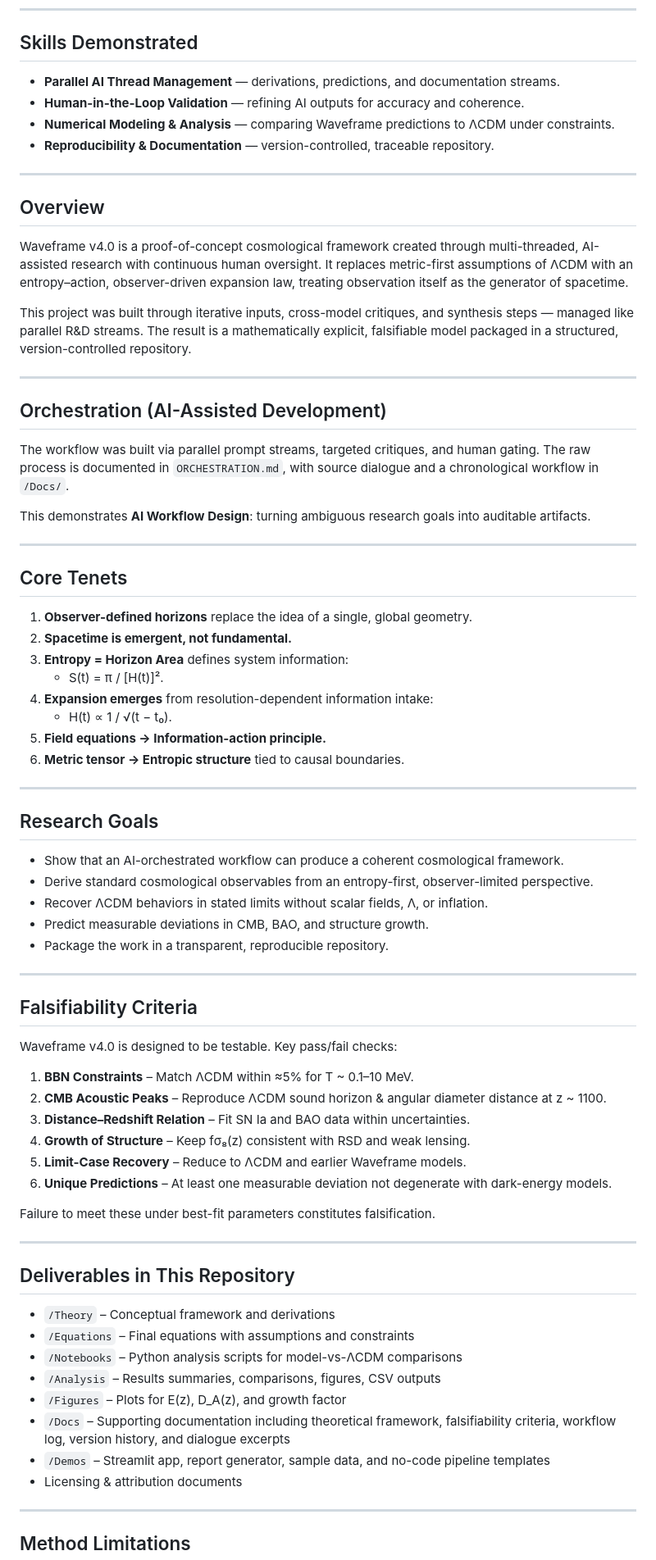
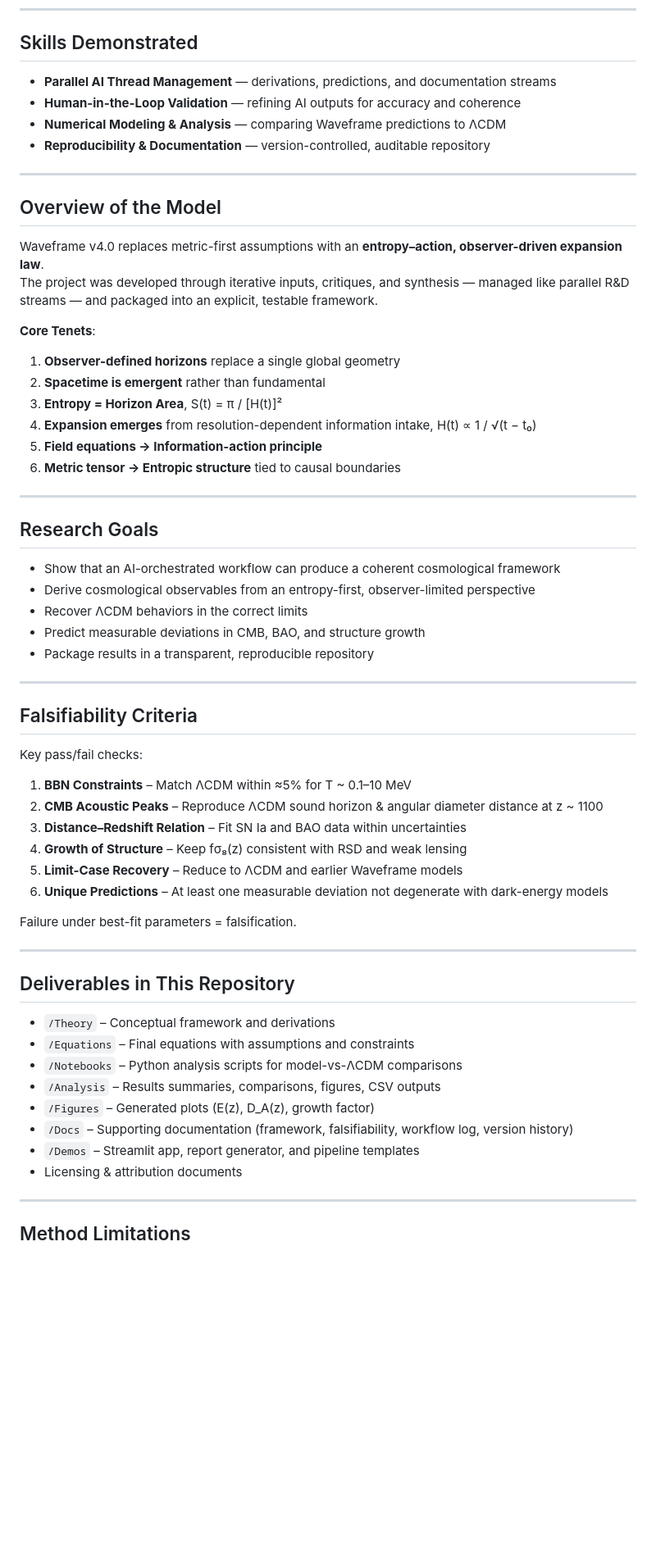
Before and after one commit to Wright-Shawn/Waveframe-v4.0, a Markdown page: README.md, the part around one of its changes. Shown at 82% size. Rendered like a GitHub page; blank space fills up the shorter version.

```diff
--- a/README.md
+++ b/README.md
@@ -31,64 +25,50 @@ Waveframe v4.0 is an observer-driven cosmological framework that replaces metric
 
 ## Skills Demonstrated
 
-- **Parallel AI Thread Management** — derivations, predictions, and documentation streams.
-- **Human-in-the-Loop Validation** — refining AI outputs for accuracy and coherence.
-- **Numerical Modeling & Analysis** — comparing Waveframe predictions to ΛCDM under constraints.
-- **Reproducibility & Documentation** — version-controlled, traceable repository.
+- **Parallel AI Thread Management** — derivations, predictions, and documentation streams
+- **Human-in-the-Loop Validation** — refining AI outputs for accuracy and coherence
+- **Numerical Modeling & Analysis** — comparing Waveframe predictions to ΛCDM
+- **Reproducibility & Documentation** — version-controlled, auditable repository
 
 ---
 
-## Overview
+## Overview of the Model
 
-Waveframe v4.0 is a proof-of-concept cosmological framework created through multi-threaded, AI-assisted research with continuous human oversight. It replaces metric-first assumptions of ΛCDM with an entropy–action, observer-driven expansion law, treating observation itself as the generator of spacetime.
+Waveframe v4.0 replaces metric-first assumptions with an **entropy–action, observer-driven expansion law**.
+The project was developed through iterative inputs, critiques, and synthesis — managed like parallel R&D streams — and packaged into an explicit, testable framework.
 
-This project was built through iterative inputs, cross-model critiques, and synthesis steps — managed like parallel R&D streams. The result is a mathematically explicit, falsifiable model packaged in a structured, version-controlled repository.
-
----
-
-## Orchestration (AI-Assisted Development)
-
-The workflow was built via parallel prompt streams, targeted critiques, and human gating. The raw process is documented in `ORCHESTRATION.md`, with source dialogue and a chronological workflow in `/Docs/`.
-
-This demonstrates **AI Workflow Design**: turning ambiguous research goals into auditable artifacts.
-
----
-
-## Core Tenets
-
-1. **Observer-defined horizons** replace the idea of a single, global geometry.
-2. **Spacetime is emergent, not fundamental.**
-3. **Entropy = Horizon Area** defines system information:
-   - S(t) = π / [H(t)]².
-4. **Expansion emerges** from resolution-dependent information intake:
-   - H(t) ∝ 1 / √(t − t₀).
-5. **Field equations → Information-action principle.**
-6. **Metric tensor → Entropic structure** tied to causal boundaries.
+**Core Tenets**:
+1. **Observer-defined horizons** replace a single global geometry
+2. **Spacetime is emergent** rather than fundamental
+3. **Entropy = Horizon Area**, S(t) = π / [H(t)]²
+4. **Expansion emerges** from resolution-dependent information intake, H(t) ∝ 1 / √(t − t₀)
+5. **Field equations → Information-action principle**
+6. **Metric tensor → Entropic structure** tied to causal boundaries
 
 ---
 
 ## Research Goals
 
-- Show that an AI-orchestrated workflow can produce a coherent cosmological framework.
-- Derive standard cosmological observables from an entropy-first, observer-limited perspective.
-- Recover ΛCDM behaviors in stated limits without scalar fields, Λ, or inflation.
-- Predict measurable deviations in CMB, BAO, and structure growth.
-- Package the work in a transparent, reproducible repository.
+- Show that an AI-orchestrated workflow can produce a coherent cosmological framework
+- Derive cosmological observables from an entropy-first, observer-limited perspective
+- Recover ΛCDM behaviors in the correct limits
+- Predict measurable deviations in CMB, BAO, and structure growth
+- Package results in a transparent, reproducible repository
 
 ---
 
 ## Falsifiability Criteria
 
-Waveframe v4.0 is designed to be testable. Key pass/fail checks:
+Key pass/fail checks:
 
-1. **BBN Constraints** – Match ΛCDM within ≈5% for T ~ 0.1–10 MeV.
-2. **CMB Acoustic Peaks** – Reproduce ΛCDM sound horizon & angular diameter distance at z ~ 1100.
-3. **Distance–Redshift Relation** – Fit SN Ia and BAO data within uncertainties.
-4. **Growth of Structure** – Keep fσ₈(z) consistent with RSD and weak lensing.
-5. **Limit-Case Recovery** – Reduce to ΛCDM and earlier Waveframe models.
-6. **Unique Predictions** – At least one measurable deviation not degenerate with dark-energy models.
+1. **BBN Constraints** – Match ΛCDM within ≈5% for T ~ 0.1–10 MeV
+2. **CMB Acoustic Peaks** – Reproduce ΛCDM sound horizon & angular diameter distance at z ~ 1100
+3. **Distance–Redshift Relation** – Fit SN Ia and BAO data within uncertainties
+4. **Growth of Structure** – Keep fσ₈(z) consistent with RSD and weak lensing
+5. **Limit-Case Recovery** – Reduce to ΛCDM and earlier Waveframe models
+6. **Unique Predictions** – At least one measurable deviation not degenerate with dark-energy models
 
-Failure to meet these under best-fit parameters constitutes falsification.
+Failure under best-fit parameters = falsification.
 
 ---
 
@@ -98,9 +78,9 @@ Failure to meet these under best-fit parameters constitutes falsification.
 - `/Equations` – Final equations with assumptions and constraints
 - `/Notebooks` – Python analysis scripts for model-vs-ΛCDM comparisons
 - `/Analysis` – Results summaries, comparisons, figures, CSV outputs
-- `/Figures` – Plots for E(z), D_A(z), and growth factor
-- `/Docs` – Supporting documentation including theoretical framework, falsifiability criteria, workflow log, version history, and dialogue excerpts
-- `/Demos` – Streamlit app, report generator, sample data, and no-code pipeline templates
+- `/Figures` – Generated plots (E(z), D_A(z), growth factor)
+- `/Docs` – Supporting documentation (framework, falsifiability, workflow log, version history)
+- `/Demos` – Streamlit app, report generator, and pipeline templates
 - Licensing & attribution documents
 
 ---
```
Also changed, not shown: other parts of README.md (+12 -18 lines).
